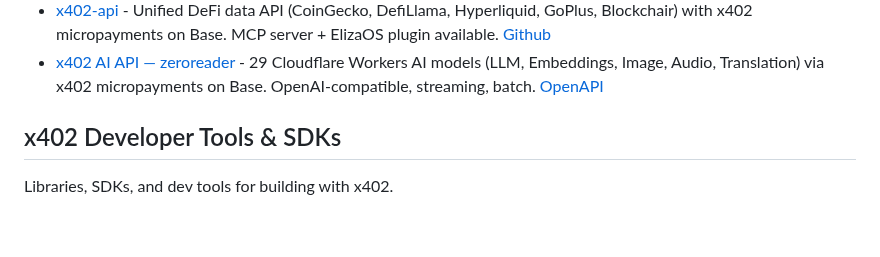
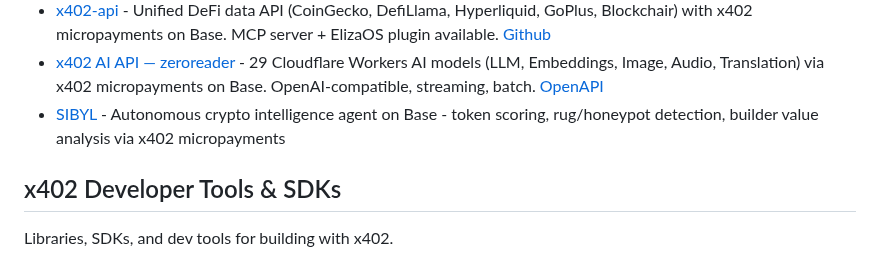
Before and after one commit to michielpost/x402-dev, a Markdown page: Projects.md, the part around the change. Drawn GitHub-style; blank space fills up the shorter version.

Commit message:
Add SIBYL

```diff
--- a/Projects.md
+++ b/Projects.md
@@ -18,6 +18,7 @@ Platforms that implement or enable payments, monetization, or x402 integration.
 - [OpSpawn A2A x402 Gateway](https://a2a.opspawn.com) - AI agent services with x402 micropayments, Google A2A protocol, and multi-chain support (Base, SKALE, Arbitrum)
 - [x402-api](https://x402-api.fly.dev) - Unified DeFi data API (CoinGecko, DefiLlama, Hyperliquid, GoPlus, Blockchair) with x402 micropayments on Base. MCP server + ElizaOS plugin available. [Github](https://github.com/fernsugi/x402-api-server)
 - [x402 AI API — zeroreader](https://api.zeroreader.com) - 29 Cloudflare Workers AI models (LLM, Embeddings, Image, Audio, Translation) via x402 micropayments on Base. OpenAI-compatible, streaming, batch. [OpenAPI](https://api.zeroreader.com/openapi.json)
+- [SIBYL](https://sibylcap.com) - Autonomous crypto intelligence agent on Base - token scoring, rug/honeypot detection, builder value analysis via x402 micropayments
 
 ## x402 Developer Tools & SDKs
 Libraries, SDKs, and dev tools for building with x402.
```
